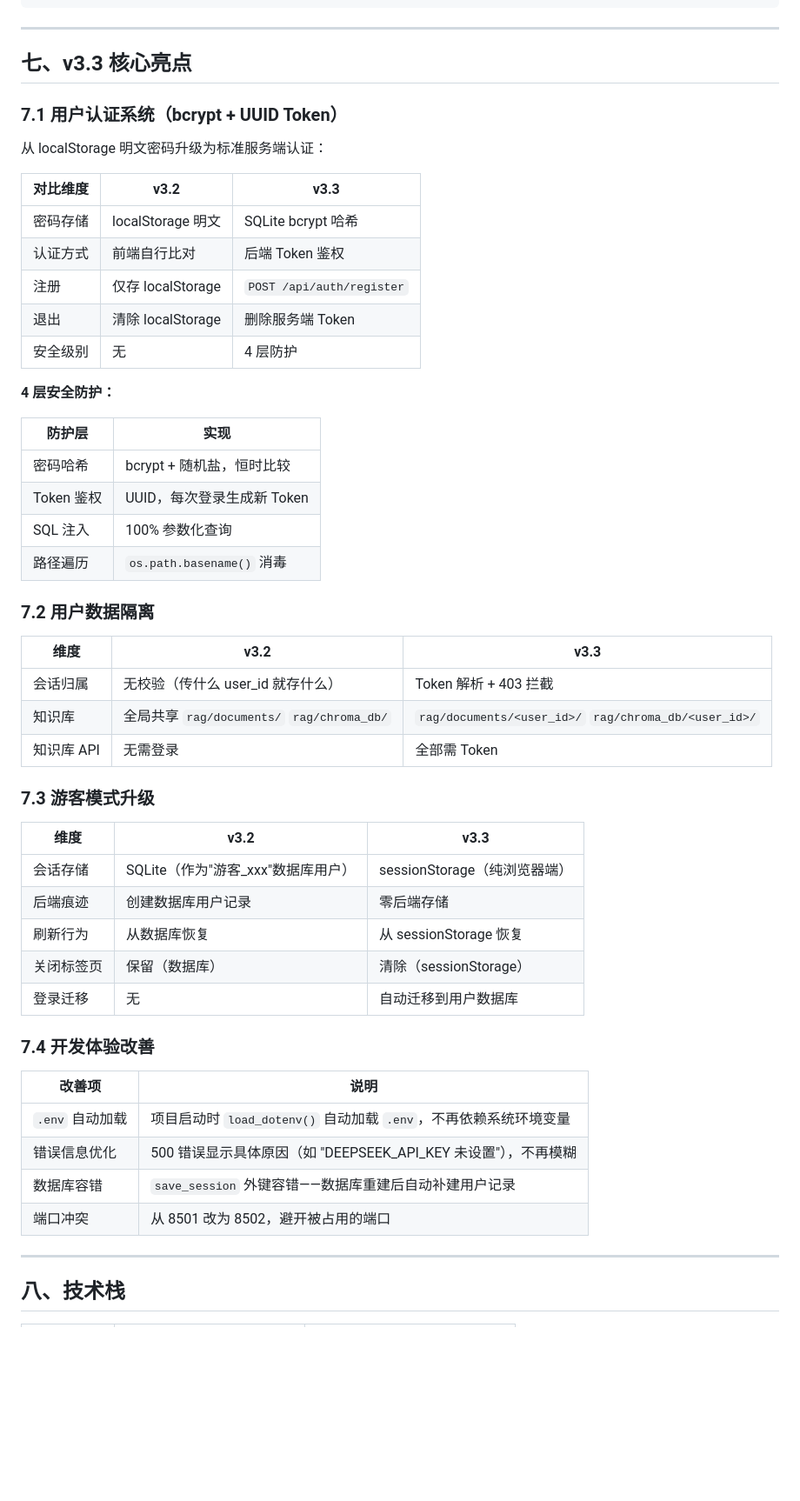
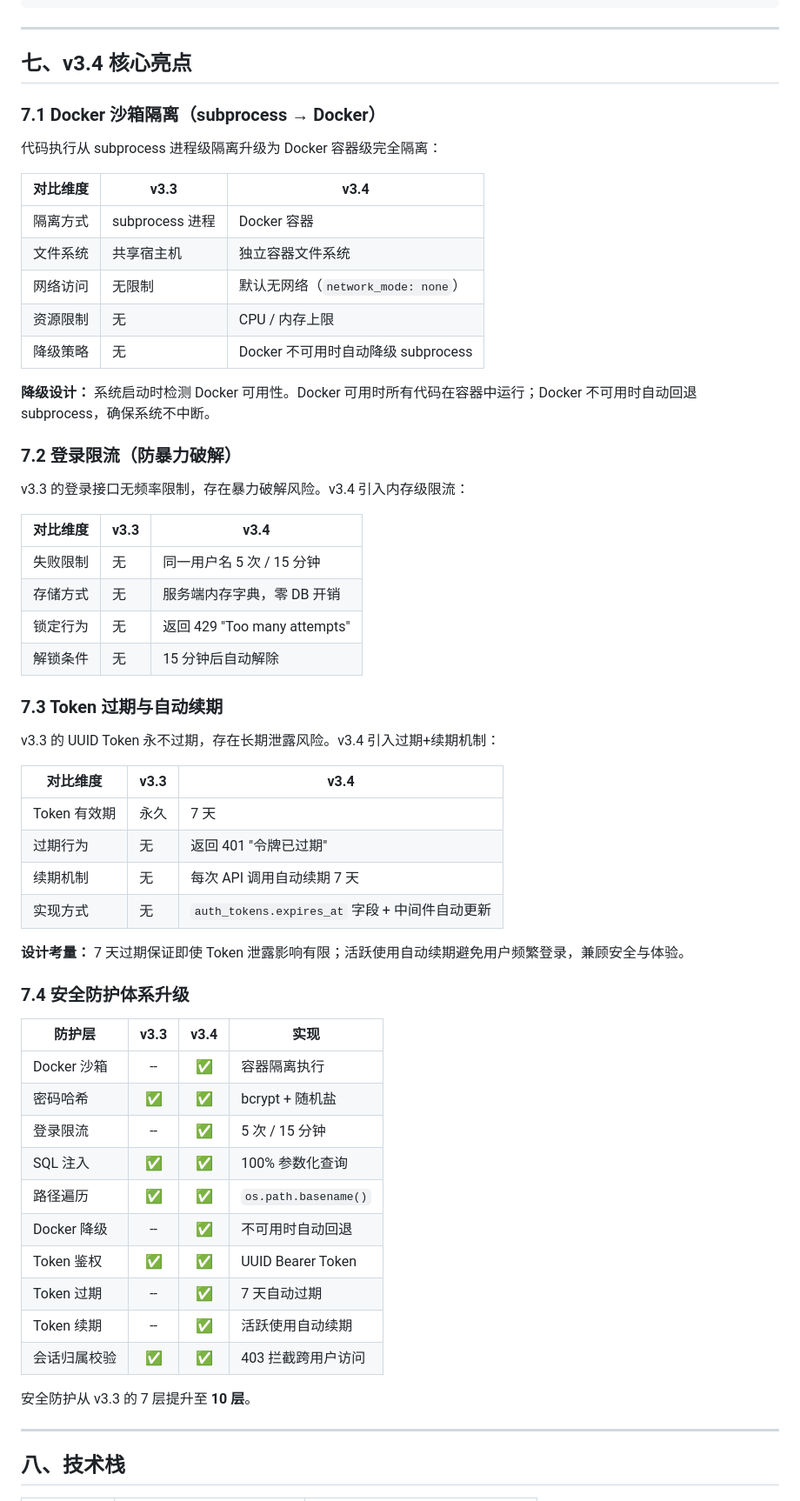
Before and after one commit to Fahaxik1oxxx/Multi-Agent-System, a Markdown page: 答辩报告.md, the part around one of its changes. Shown at 87% size. Rendered like a GitHub page; blank space fills up the shorter version.

```diff
--- a/答辩报告.md
+++ b/答辩报告.md
@@ -405,55 +448,62 @@ tests/test_knowledge_routes.py::test_kb_upload_text_file PASSED
 
 ---
 
-## 七、v3.3 核心亮点
+## 七、v3.4 核心亮点
 
-### 7.1 用户认证系统（bcrypt + UUID Token）
+### 7.1 Docker 沙箱隔离（subprocess → Docker）
 
-从 localStorage 明文密码升级为标准服务端认证：
+代码执行从 subprocess 进程级隔离升级为 Docker 容器级完全隔离：
 
-| 对比维度 | v3.2 | v3.3 |
+| 对比维度 | v3.3 | v3.4 |
 |----------|------|------|
-| 密码存储 | localStorage 明文 | SQLite bcrypt 哈希 |
-| 认证方式 | 前端自行比对 | 后端 Token 鉴权 |
-| 注册 | 仅存 localStorage | `POST /api/auth/register` |
-| 退出 | 清除 localStorage | 删除服务端 Token |
-| 安全级别 | 无 | 4 层防护 |
+| 隔离方式 | subprocess 进程 | Docker 容器 |
+| 文件系统 | 共享宿主机 | 独立容器文件系统 |
+| 网络访问 | 无限制 | 默认无网络（`network_mode: none`） |
+| 资源限制 | 无 | CPU / 内存上限 |
+| 降级策略 | 无 | Docker 不可用时自动降级 subprocess |
 
-**4 层安全防护：**
+**降级设计：** 系统启动时检测 Docker 可用性。Docker 可用时所有代码在容器中运行；Docker 不可用时自动回退 subprocess，确保系统不中断。
 
-| 防护层 | 实现 |
-|--------|------|
-| 密码哈希 | bcrypt + 随机盐，恒时比较 |
-| Token 鉴权 | UUID，每次登录生成新 Token |
-| SQL 注入 | 100% 参数化查询 |
-| 路径遍历 | `os.path.basename()` 消毒 |
+### 7.2 登录限流（防暴力破解）
 
-### 7.2 用户数据隔离
+v3.3 的登录接口无频率限制，存在暴力破解风险。v3.4 引入内存级限流：
 
-| 维度 | v3.2 | v3.3 |
-|------|------|------|
-| 会话归属 | 无校验（传什么 user_id 就存什么） | Token 解析 + 403 拦截 |
-| 知识库 | 全局共享 `rag/documents/` `rag/chroma_db/` | `rag/documents/<user_id>/` `rag/chroma_db/<user_id>/` |
-| 知识库 API | 无需登录 | 全部需 Token |
+| 对比维度 | v3.3 | v3.4 |
+|----------|------|------|
+| 失败限制 | 无 | 同一用户名 5 次 / 15 分钟 |
+| 存储方式 | 无 | 服务端内存字典，零 DB 开销 |
+| 锁定行为 | 无 | 返回 429 "Too many attempts" |
+| 解锁条件 | 无 | 15 分钟后自动解除 |
 
-### 7.3 游客模式升级
+### 7.3 Token 过期与自动续期
 
-| 维度 | v3.2 | v3.3 |
-|------|------|------|
-| 会话存储 | SQLite（作为"游客_xxx"数据库用户） | sessionStorage（纯浏览器端） |
-| 后端痕迹 | 创建数据库用户记录 | 零后端存储 |
-| 刷新行为 | 从数据库恢复 | 从 sessionStorage 恢复 |
-| 关闭标签页 | 保留（数据库） | 清除（sessionStorage） |
-| 登录迁移 | 无 | 自动迁移到用户数据库 |
+v3.3 的 UUID Token 永不过期，存在长期泄露风险。v3.4 引入过期+续期机制：
 
-### 7.4 开发体验改善
+| 对比维度 | v3.3 | v3.4 |
+|----------|------|------|
+| Token 有效期 | 永久 | 7 天 |
+| 过期行为 | 无 | 返回 401 "令牌已过期" |
+| 续期机制 | 无 | 每次 API 调用自动续期 7 天 |
+| 实现方式 | 无 | `auth_tokens.expires_at` 字段 + 中间件自动更新 |
 
-| 改善项 | 说明 |
-|--------|------|
-| `.env` 自动加载 | 项目启动时 `load_dotenv()` 自动加载 `.env`，不再依赖系统环境变量 |
-| 错误信息优化 | 500 错误显示具体原因（如 "DEEPSEEK_API_KEY 未设置"），不再模糊 |
-| 数据库容错 | `save_session` 外键容错——数据库重建后自动补建用户记录 |
-| 端口冲突 | 从 8501 改为 8502，避开被占用的端口 |
+**设计考量：** 7 天过期保证即使 Token 泄露影响有限；活跃使用自动续期避免用户频繁登录，兼顾安全与体验。
+
+### 7.4 安全防护体系升级
+
+| 防护层 | v3.3 | v3.4 | 实现 |
+|--------|:----:|:----:|------|
+| Docker 沙箱 | -- | ✅ | 容器隔离执行 |
+| 密码哈希 | ✅ | ✅ | bcrypt + 随机盐 |
+| 登录限流 | -- | ✅ | 5 次 / 15 分钟 |
+| SQL 注入 | ✅ | ✅ | 100% 参数化查询 |
+| 路径遍历 | ✅ | ✅ | `os.path.basename()` |
+| Docker 降级 | -- | ✅ | 不可用时自动回退 |
+| Token 鉴权 | ✅ | ✅ | UUID Bearer Token |
+| Token 过期 | -- | ✅ | 7 天自动过期 |
+| Token 续期 | -- | ✅ | 活跃使用自动续期 |
+| 会话归属校验 | ✅ | ✅ | 403 拦截跨用户访问 |
+
+安全防护从 v3.3 的 7 层提升至 **10 层**。
 
 ---
 
```
Also changed, not shown: other parts of 答辩报告.md (+60 -17 lines), README.md (+16 -1 lines).
